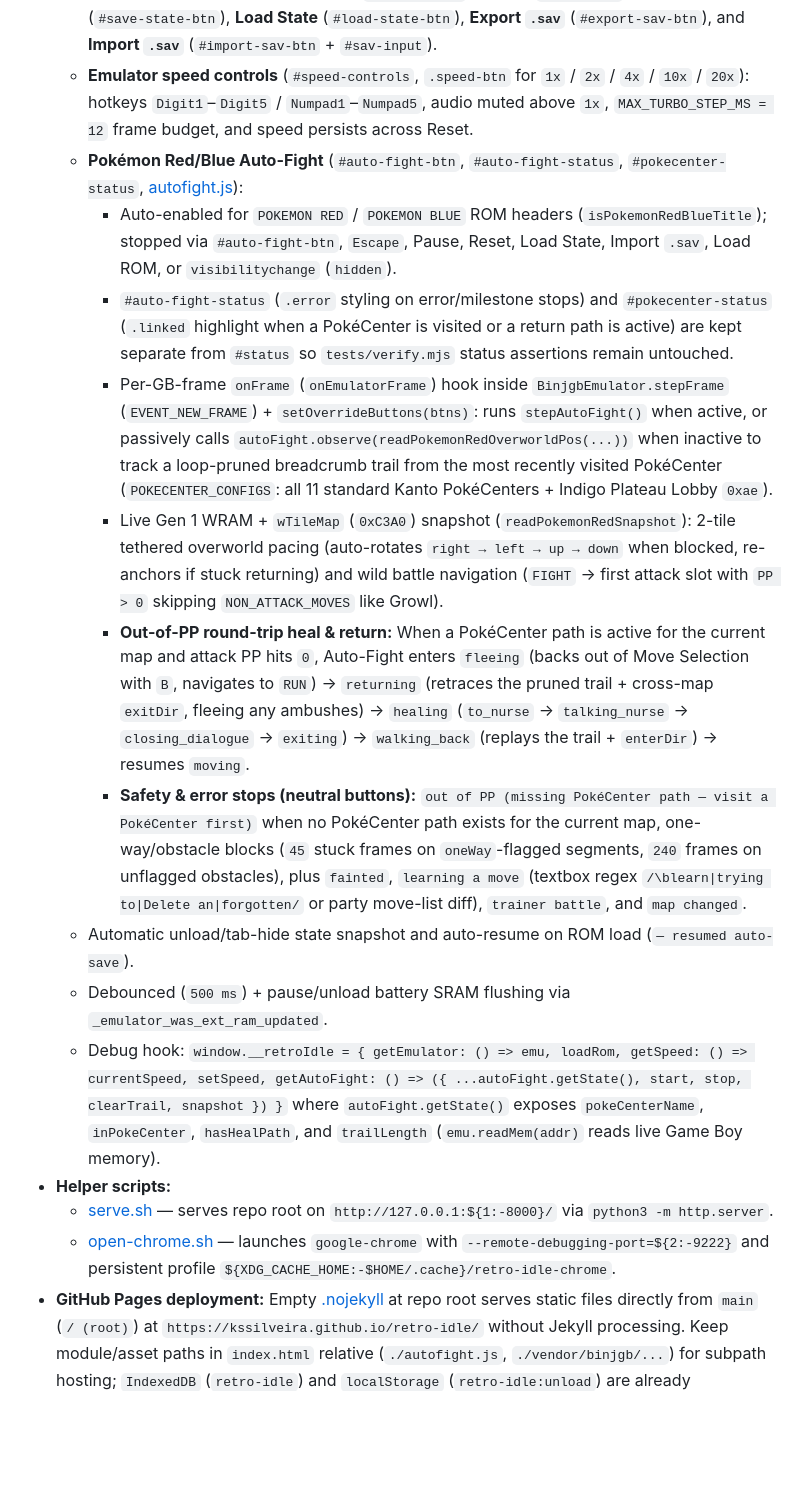
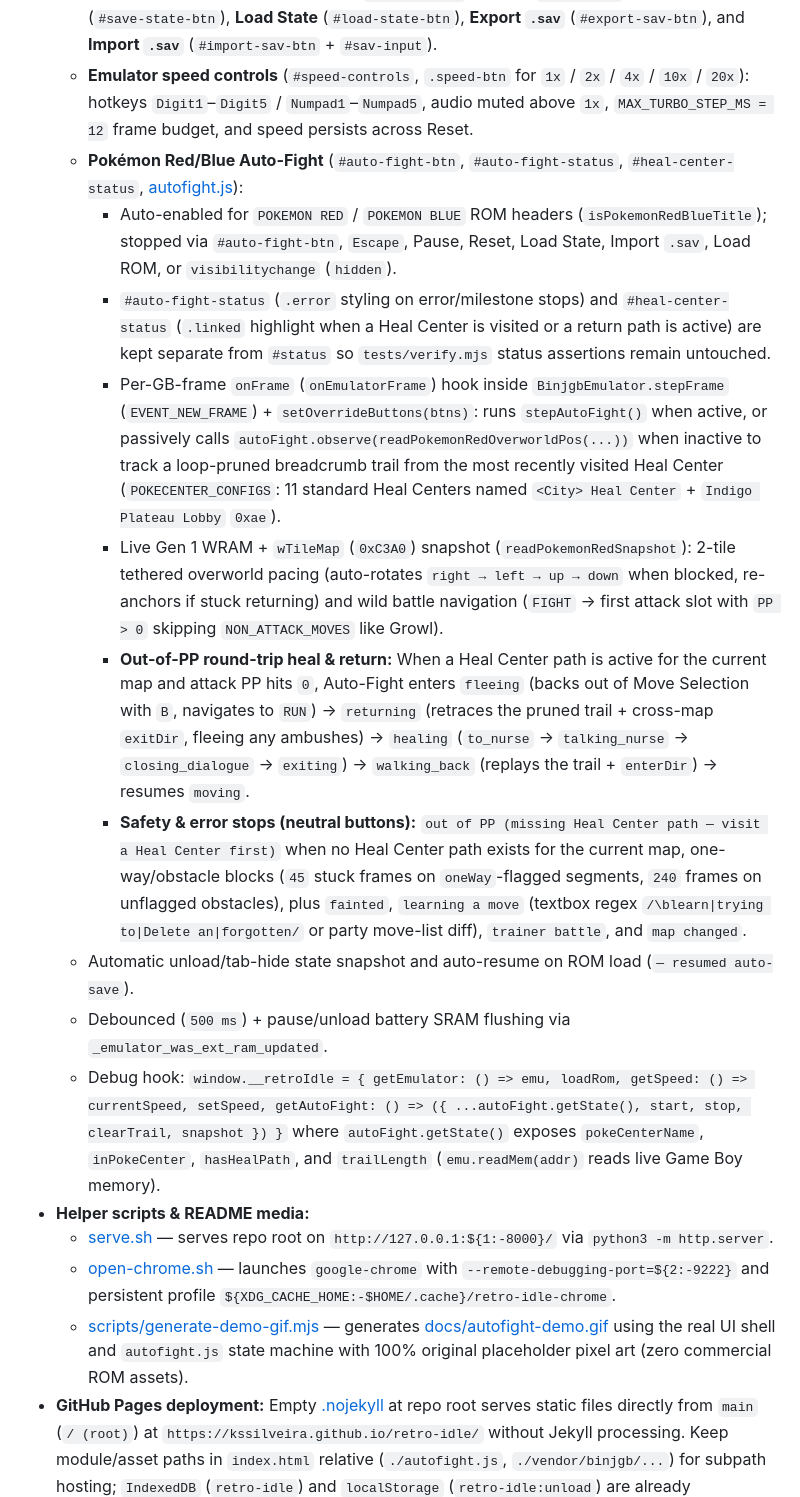
Before and after one commit to kssilveira/retro-idle, a Markdown page: AGENTS.md, the part around one of its changes. Drawn GitHub-style; blank space fills up the shorter version.

```diff
--- a/AGENTS.md
+++ b/AGENTS.md
@@ -11,19 +11,20 @@
   - Keyboard (`Arrow Keys` / `WASD`, `X` = A, `Z` = B, `Enter` = Start, `Shift` / `Tab` = Select) + Gamepad API input.
   - Transport controls: **Pause/Resume** (`#toggle-play`), **Reset** (`#reset-btn`), **Save State** (`#save-state-btn`), **Load State** (`#load-state-btn`), **Export `.sav`** (`#export-sav-btn`), and **Import `.sav`** (`#import-sav-btn` + `#sav-input`).
   - **Emulator speed controls** (`#speed-controls`, `.speed-btn` for `1x` / `2x` / `4x` / `10x` / `20x`): hotkeys `Digit1`–`Digit5` / `Numpad1`–`Numpad5`, audio muted above `1x`, `MAX_TURBO_STEP_MS = 12` frame budget, and speed persists across Reset.
-  - **Pokémon Red/Blue Auto-Fight** (`#auto-fight-btn`, `#auto-fight-status`, `#pokecenter-status`, [autofight.js](autofight.js)):
+  - **Pokémon Red/Blue Auto-Fight** (`#auto-fight-btn`, `#auto-fight-status`, `#heal-center-status`, [autofight.js](autofight.js)):
     - Auto-enabled for `POKEMON RED` / `POKEMON BLUE` ROM headers (`isPokemonRedBlueTitle`); stopped via `#auto-fight-btn`, `Escape`, Pause, Reset, Load State, Import `.sav`, Load ROM, or `visibilitychange` (`hidden`).
-    - `#auto-fight-status` (`.error` styling on error/milestone stops) and `#pokecenter-status` (`.linked` highlight when a PokéCenter is visited or a return path is active) are kept separate from `#status` so `tests/verify.mjs` status assertions remain untouched.
-    - Per-GB-frame `onFrame` (`onEmulatorFrame`) hook inside `BinjgbEmulator.stepFrame` (`EVENT_NEW_FRAME`) + `setOverrideButtons(btns)`: runs `stepAutoFight()` when active, or passively calls `autoFight.observe(readPokemonRedOverworldPos(...))` when inactive to track a loop-pruned breadcrumb trail from the most recently visited PokéCenter (`POKECENTER_CONFIGS`: all 11 standard Kanto PokéCenters + Indigo Plateau Lobby `0xae`).
+    - `#auto-fight-status` (`.error` styling on error/milestone stops) and `#heal-center-status` (`.linked` highlight when a Heal Center is visited or a return path is active) are kept separate from `#status` so `tests/verify.mjs` status assertions remain untouched.
+    - Per-GB-frame `onFrame` (`onEmulatorFrame`) hook inside `BinjgbEmulator.stepFrame` (`EVENT_NEW_FRAME`) + `setOverrideButtons(btns)`: runs `stepAutoFight()` when active, or passively calls `autoFight.observe(readPokemonRedOverworldPos(...))` when inactive to track a loop-pruned breadcrumb trail from the most recently visited Heal Center (`POKECENTER_CONFIGS`: 11 standard Heal Centers named `<City> Heal Center` + `Indigo Plateau Lobby` `0xae`).
     - Live Gen 1 WRAM + `wTileMap` (`0xC3A0`) snapshot (`readPokemonRedSnapshot`): 2-tile tethered overworld pacing (auto-rotates `right → left → up → down` when blocked, re-anchors if stuck returning) and wild battle navigation (`FIGHT` → first attack slot with `PP > 0` skipping `NON_ATTACK_MOVES` like Growl).
-    - **Out-of-PP round-trip heal & return:** When a PokéCenter path is active for the current map and attack PP hits `0`, Auto-Fight enters `fleeing` (backs out of Move Selection with `B`, navigates to `RUN`) → `returning` (retraces the pruned trail + cross-map `exitDir`, fleeing any ambushes) → `healing` (`to_nurse` → `talking_nurse` → `closing_dialogue` → `exiting`) → `walking_back` (replays the trail + `enterDir`) → resumes `moving`.
-    - **Safety & error stops (neutral buttons):** `out of PP (missing PokéCenter path — visit a PokéCenter first)` when no PokéCenter path exists for the current map, one-way/obstacle blocks (`45` stuck frames on `oneWay`-flagged segments, `240` frames on unflagged obstacles), plus `fainted`, `learning a move` (textbox regex `/\blearn|trying to|Delete an|forgotten/` or party move-list diff), `trainer battle`, and `map changed`.
+    - **Out-of-PP round-trip heal & return:** When a Heal Center path is active for the current map and attack PP hits `0`, Auto-Fight enters `fleeing` (backs out of Move Selection with `B`, navigates to `RUN`) → `returning` (retraces the pruned trail + cross-map `exitDir`, fleeing any ambushes) → `healing` (`to_nurse` → `talking_nurse` → `closing_dialogue` → `exiting`) → `walking_back` (replays the trail + `enterDir`) → resumes `moving`.
+    - **Safety & error stops (neutral buttons):** `out of PP (missing Heal Center path — visit a Heal Center first)` when no Heal Center path exists for the current map, one-way/obstacle blocks (`45` stuck frames on `oneWay`-flagged segments, `240` frames on unflagged obstacles), plus `fainted`, `learning a move` (textbox regex `/\blearn|trying to|Delete an|forgotten/` or party move-list diff), `trainer battle`, and `map changed`.
   - Automatic unload/tab-hide state snapshot and auto-resume on ROM load (`— resumed auto-save`).
   - Debounced (`500 ms`) + pause/unload battery SRAM flushing via `_emulator_was_ext_ram_updated`.
   - Debug hook: `window.__retroIdle = { getEmulator: () => emu, loadRom, getSpeed: () => currentSpeed, setSpeed, getAutoFight: () => ({ ...autoFight.getState(), start, stop, clearTrail, snapshot }) }` where `autoFight.getState()` exposes `pokeCenterName`, `inPokeCenter`, `hasHealPath`, and `trailLength` (`emu.readMem(addr)` reads live Game Boy memory).
-- **Helper scripts:**
+- **Helper scripts & README media:**
   - [serve.sh](serve.sh) — serves repo root on `http://127.0.0.1:${1:-8000}/` via `python3 -m http.server`.
   - [open-chrome.sh](open-chrome.sh) — launches `google-chrome` with `--remote-debugging-port=${2:-9222}` and persistent profile `${XDG_CACHE_HOME:-$HOME/.cache}/retro-idle-chrome`.
+  - [scripts/generate-demo-gif.mjs](scripts/generate-demo-gif.mjs) — generates [docs/autofight-demo.gif](docs/autofight-demo.gif) using the real UI shell and `autofight.js` state machine with 100% original placeholder pixel art (zero commercial ROM assets).
 - **GitHub Pages deployment:** Empty [.nojekyll](.nojekyll) at repo root serves static files directly from `main` (`/ (root)`) at `https://kssilveira.github.io/retro-idle/` without Jekyll processing. Keep module/asset paths in `index.html` relative (`./autofight.js`, `./vendor/binjgb/...`) for subpath hosting; `IndexedDB` (`retro-idle`) and `localStorage` (`retro-idle:unload`) are already namespaced for the shared `kssilveira.github.io` origin, and `binjgb` requires no COOP/COEP headers.
 - **Roadmap:** See [docs/stage-1-plan.md](docs/stage-1-plan.md).
 
```
Also changed, not shown: other parts of AGENTS.md (+4 -4 lines), README.md (+6 -2 lines), docs/autofight-demo.gif (added), 4 other files.
